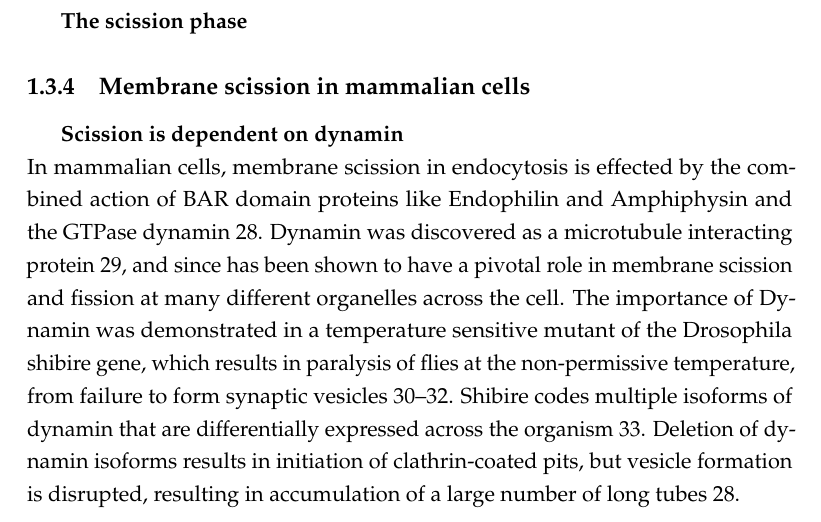
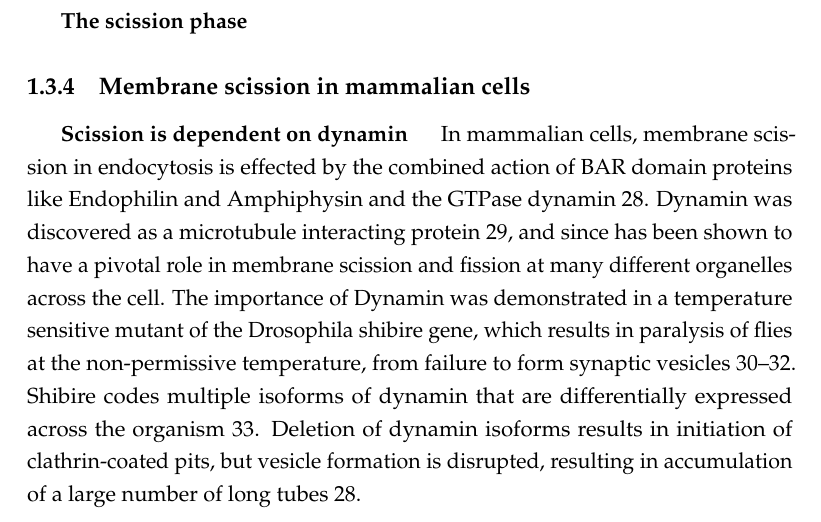
Before and after one commit to deepikaamenon/thesis_2021, a LaTeX thesis (main.tex, which reads Chapters/Intro.tex): part of page 21 of 27, cut so that both start at the same text. Compiled offline with pdfLaTeX.

Commit message:
txs auto checkin

```diff
--- a/Chapters/Intro.tex
+++ b/Chapters/Intro.tex
@@ -36,7 +36,7 @@ Cortical actin patches were first seen in S.cerevisae, that were later establish
 
 	\subsection{Membrane scission in mammalian cells}
 		\subparagraph{Scission is dependent on dynamin}
-\mbox{} \\
+\mbox{} \
 		 In mammalian cells, membrane scission in endocytosis is effected by the combined action of BAR domain proteins like Endophilin and Amphiphysin and the GTPase dynamin 28.  Dynamin was discovered as a microtubule interacting protein 29, and since has been shown to have a pivotal role in membrane scission and fission at many different organelles across the cell. The importance of Dynamin was demonstrated in a temperature sensitive mutant of the Drosophila shibire gene, which results in paralysis of flies at the non-permissive temperature, from failure to form synaptic vesicles 30–32. Shibire codes multiple isoforms of dynamin that are differentially expressed across the organism 33. Deletion of dynamin isoforms results in initiation of clathrin-coated pits, but vesicle formation is disrupted, resulting in accumulation of a large number of long tubes 28. \par
 \vspace{5mm}
 		\subparagraph{Dynamin is an oligomeric GTPase}:
```
